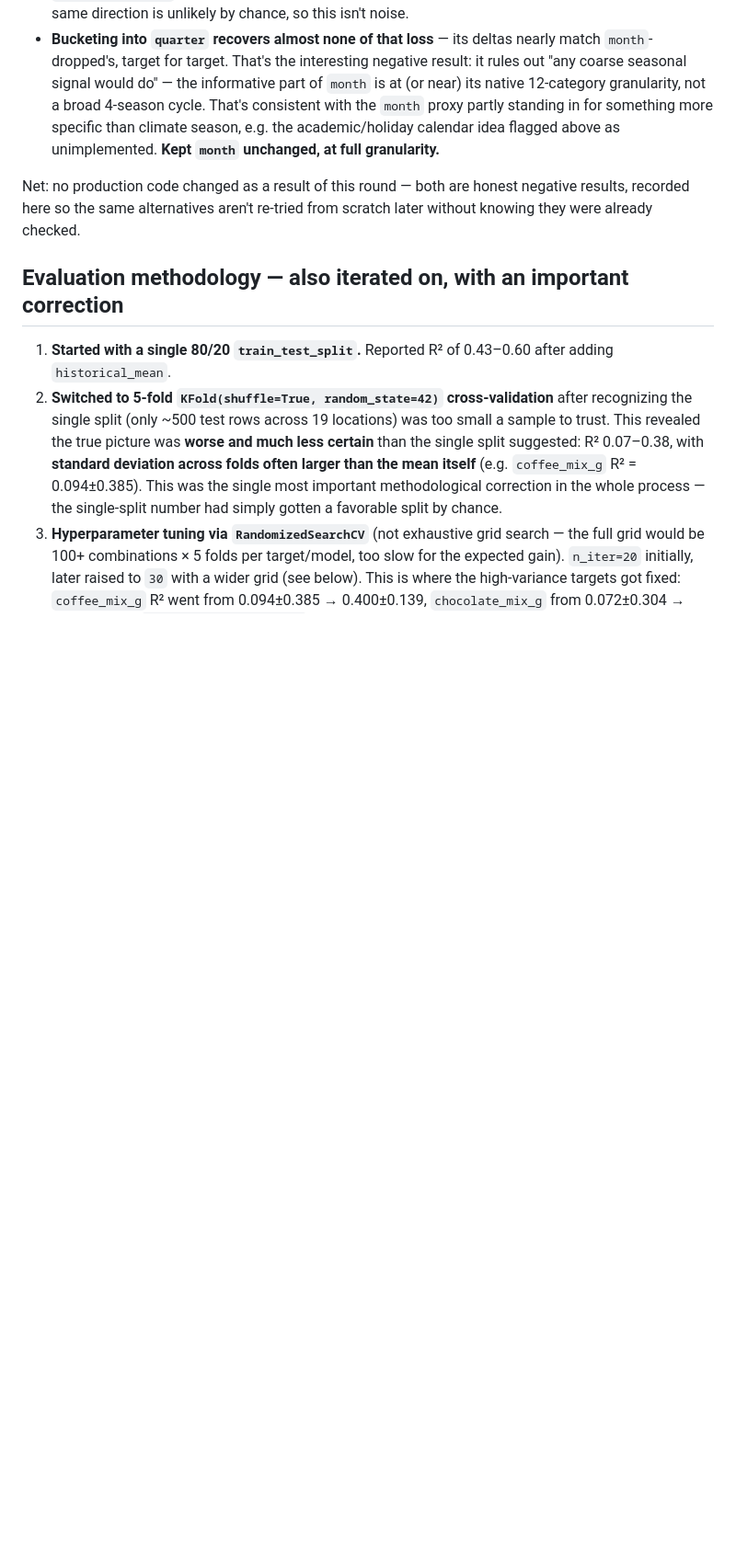
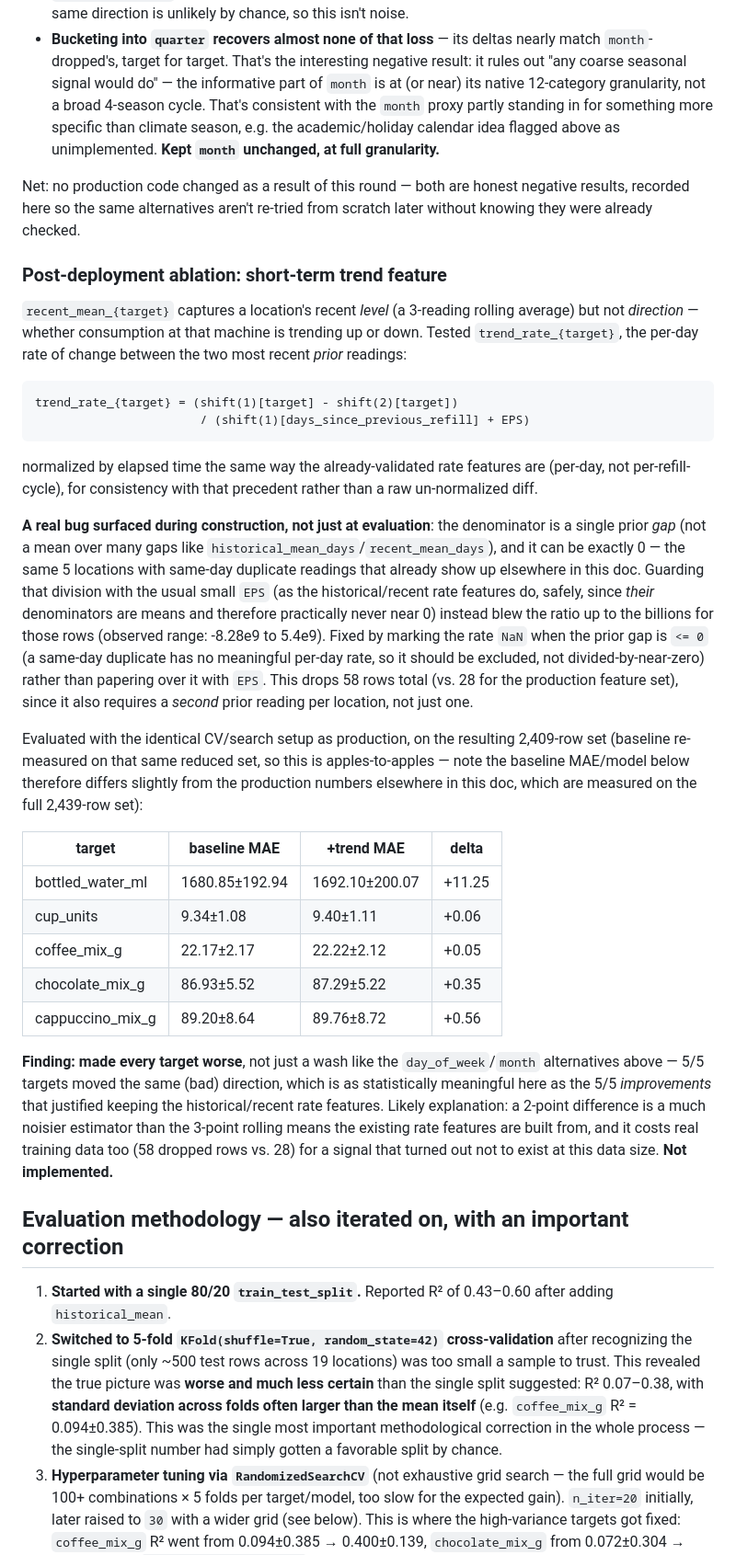
Before and after one commit to J4rv1sX/cafetalino-project, a Markdown page: backend/docs/CONSUMPTION_MODEL.md, the part around the change. Shown at 92% size. GitHub-like rendering; blank space fills up the shorter version.

Commit message:
Document trend feature ablation and its EPS-guard bug
Records a third post-deployment negative result: a per-day trend-rate
feature (change between the two most recent prior readings) made every
target worse, unlike the day_of_week/month tests which were roughly a
wash. Also documents a real bug hit while building it - EPS-guarding a
division against a single prior gap (which can be exactly 0 for same-day
duplicate readings) blew the ratio up to the billions, fixed by treating
a non-positive gap as NaN instead.

Co-Authored-By: Claude Sonnet 5 <noreply@anthropic.com>
Claude-Session: https://claude.ai/code/session_019nL3KPG5X5thJrhWxJTNNF

````diff
--- a/backend/docs/CONSUMPTION_MODEL.md
+++ b/backend/docs/CONSUMPTION_MODEL.md
@@ -141,6 +141,59 @@ won every cell.)
 Net: no production code changed as a result of this round — both are
 honest negative results, recorded here so the same alternatives aren't
 re-tried from scratch later without knowing they were already checked.
+
+### Post-deployment ablation: short-term trend feature
+
+`recent_mean_{target}` captures a location's recent *level* (a 3-reading
+rolling average) but not *direction* — whether consumption at that machine
+is trending up or down. Tested `trend_rate_{target}`, the per-day rate of
+change between the two most recent *prior* readings:
+
+```
+trend_rate_{target} = (shift(1)[target] - shift(2)[target])
+                       / (shift(1)[days_since_previous_refill] + EPS)
+```
+
+normalized by elapsed time the same way the already-validated rate
+features are (per-day, not per-refill-cycle), for consistency with that
+precedent rather than a raw un-normalized diff.
+
+**A real bug surfaced during construction, not just at evaluation**: the
+denominator is a single prior *gap* (not a mean over many gaps like
+`historical_mean_days`/`recent_mean_days`), and it can be exactly 0 — the
+same 5 locations with same-day duplicate readings that already show up
+elsewhere in this doc. Guarding that division with the usual small `EPS`
+(as the historical/recent rate features do, safely, since *their*
+denominators are means and therefore practically never near 0) instead
+blew the ratio up to the billions for those rows (observed range: -8.28e9
+to 5.4e9). Fixed by marking the rate `NaN` when the prior gap is `<= 0`
+(a same-day duplicate has no meaningful per-day rate, so it should be
+excluded, not divided-by-near-zero) rather than papering over it with
+`EPS`. This drops 58 rows total (vs. 28 for the production feature set),
+since it also requires a *second* prior reading per location, not just one.
+
+Evaluated with the identical CV/search setup as production, on the
+resulting 2,409-row set (baseline re-measured on that same reduced set,
+so this is apples-to-apples — note the baseline MAE/model below therefore
+differs slightly from the production numbers elsewhere in this doc, which
+are measured on the full 2,439-row set):
+
+| target | baseline MAE | +trend MAE | delta |
+|---|---|---|---|
+| bottled_water_ml | 1680.85±192.94 | 1692.10±200.07 | +11.25 |
+| cup_units | 9.34±1.08 | 9.40±1.11 | +0.06 |
+| coffee_mix_g | 22.17±2.17 | 22.22±2.12 | +0.05 |
+| chocolate_mix_g | 86.93±5.52 | 87.29±5.22 | +0.35 |
+| cappuccino_mix_g | 89.20±8.64 | 89.76±8.72 | +0.56 |
+
+**Finding: made every target worse**, not just a wash like the
+`day_of_week`/`month` alternatives above — 5/5 targets moved the same
+(bad) direction, which is as statistically meaningful here as the 5/5
+*improvements* that justified keeping the historical/recent rate features.
+Likely explanation: a 2-point difference is a much noisier estimator than
+the 3-point rolling means the existing rate features are built from, and
+it costs real training data too (58 dropped rows vs. 28) for a signal that
+turned out not to exist at this data size. **Not implemented.**
 
 ## Evaluation methodology — also iterated on, with an important correction
 
````
